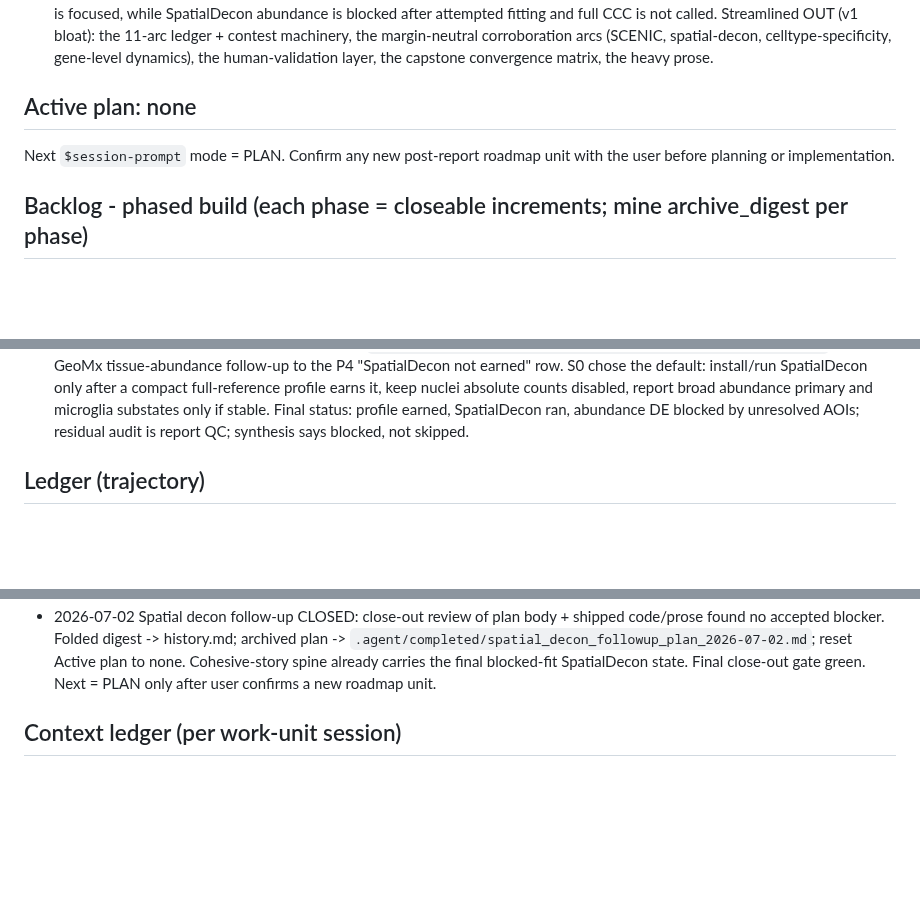
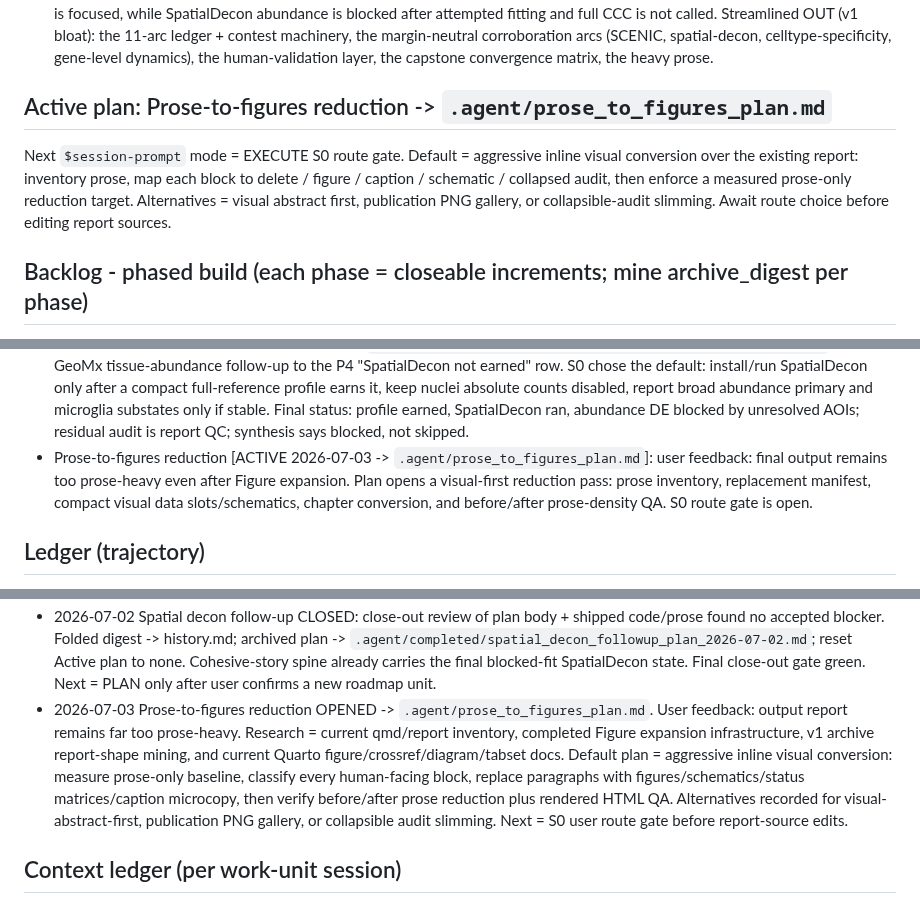
Before and after one commit to eturkes/tau-mutant-integration-ng, a Markdown page: .agent/roadmap.md, 3 parts joined by grey strips. Rendered like a GitHub page; blank space fills up the shorter version.

Commit message:
roadmap (prose to figures plan): open reduction unit (codex)

```diff
--- a/.agent/roadmap.md
+++ b/.agent/roadmap.md
@@ -32,9 +32,13 @@ Streamlined OUT (v1 bloat): the 11-arc ledger + contest machinery, the margin-ne
 corroboration arcs (SCENIC, spatial-decon, celltype-specificity, gene-level dynamics),
 the human-validation layer, the capstone convergence matrix, the heavy prose.
 
-## Active plan: none
-Next `$session-prompt` mode = PLAN. Confirm any new post-report roadmap unit with
-the user before planning or implementation.
+## Active plan: Prose-to-figures reduction -> `.agent/prose_to_figures_plan.md`
+Next `$session-prompt` mode = EXECUTE S0 route gate. Default = aggressive
+inline visual conversion over the existing report: inventory prose, map each
+block to delete / figure / caption / schematic / collapsed audit, then enforce
+a measured prose-only reduction target. Alternatives = visual abstract first,
+publication PNG gallery, or collapsible-audit slimming. Await route choice
+before editing report sources.
 
 ## Backlog - phased build (each phase = closeable increments; mine archive_digest per phase)
 - P0 Foundations [DONE 2026-06-29]: project-local env (rv for R + uv .venv for Python), shared
@@ -68,6 +72,11 @@ the user before planning or implementation.
   broad abundance primary and microglia substates only if stable. Final status:
   profile earned, SpatialDecon ran, abundance DE blocked by unresolved AOIs;
   residual audit is report QC; synthesis says blocked, not skipped.
+- Prose-to-figures reduction [ACTIVE 2026-07-03 -> `.agent/prose_to_figures_plan.md`]:
+  user feedback: final output remains too prose-heavy even after Figure
+  expansion. Plan opens a visual-first reduction pass: prose inventory,
+  replacement manifest, compact visual data slots/schematics, chapter conversion,
+  and before/after prose-density QA. S0 route gate is open.
 
 ## Ledger (trajectory)
 - 2026-06-29 archived v1 -> branch `archive`; opened fresh orphan `main`; reset
@@ -554,6 +563,16 @@ the user before planning or implementation.
   reset Active plan to none. Cohesive-story spine already carries the final
   blocked-fit SpatialDecon state. Final close-out gate green. Next = PLAN only
   after user confirms a new roadmap unit.
+- 2026-07-03 Prose-to-figures reduction OPENED ->
+  `.agent/prose_to_figures_plan.md`. User feedback: output report remains far
+  too prose-heavy. Research = current qmd/report inventory, completed Figure
+  expansion infrastructure, v1 archive report-shape mining, and current Quarto
+  figure/crossref/diagram/tabset docs. Default plan = aggressive inline visual
+  conversion: measure prose-only baseline, classify every human-facing block,
+  replace paragraphs with figures/schematics/status matrices/caption microcopy,
+  then verify before/after prose reduction plus rendered HTML QA. Alternatives
+  recorded for visual-abstract-first, publication PNG gallery, or collapsible
+  audit slimming. Next = S0 user route gate before report-source edits.
 
 ## Context ledger (per work-unit session)
 Retro-recorded from session transcripts (this metric was meant to be logged per unit at the time, but
```
Also changed, not shown: .agent/prose_to_figures_plan.md (added, +218 -0 lines).
